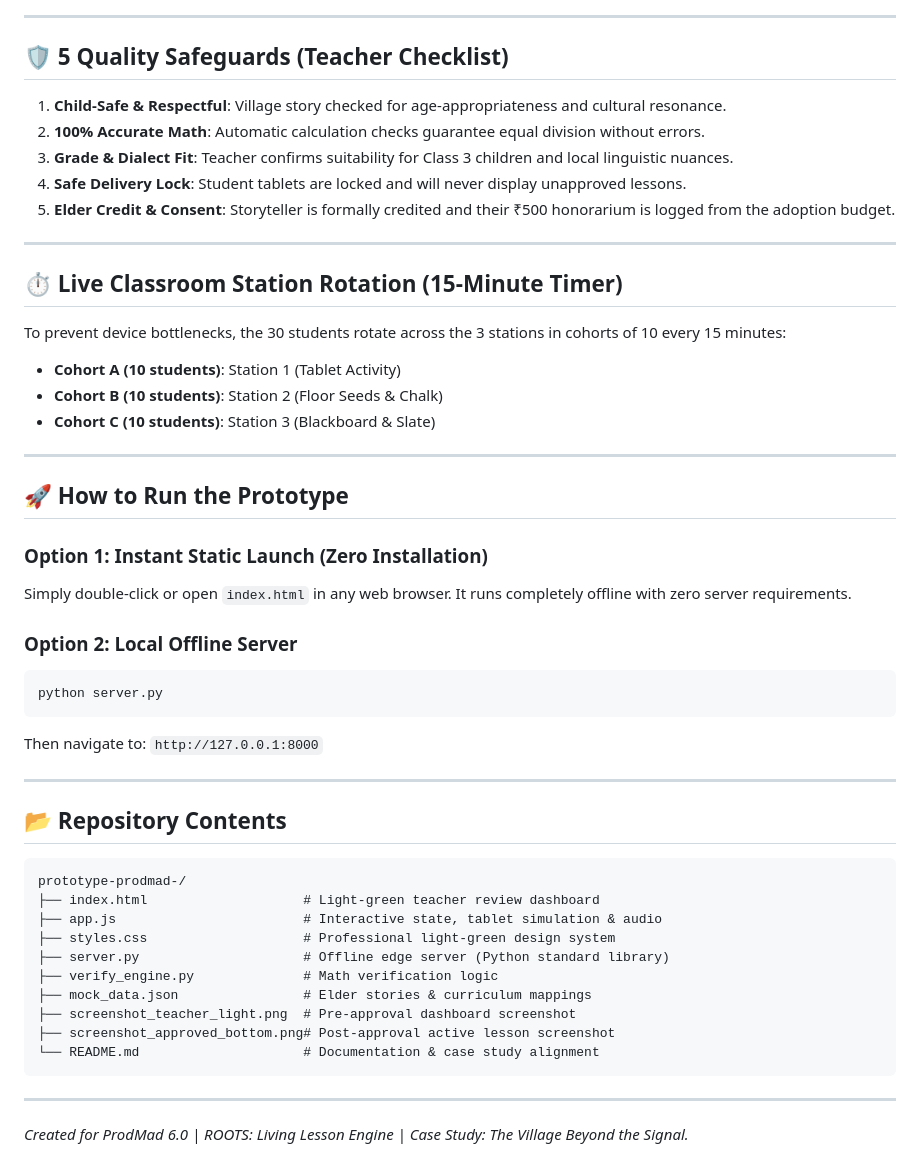
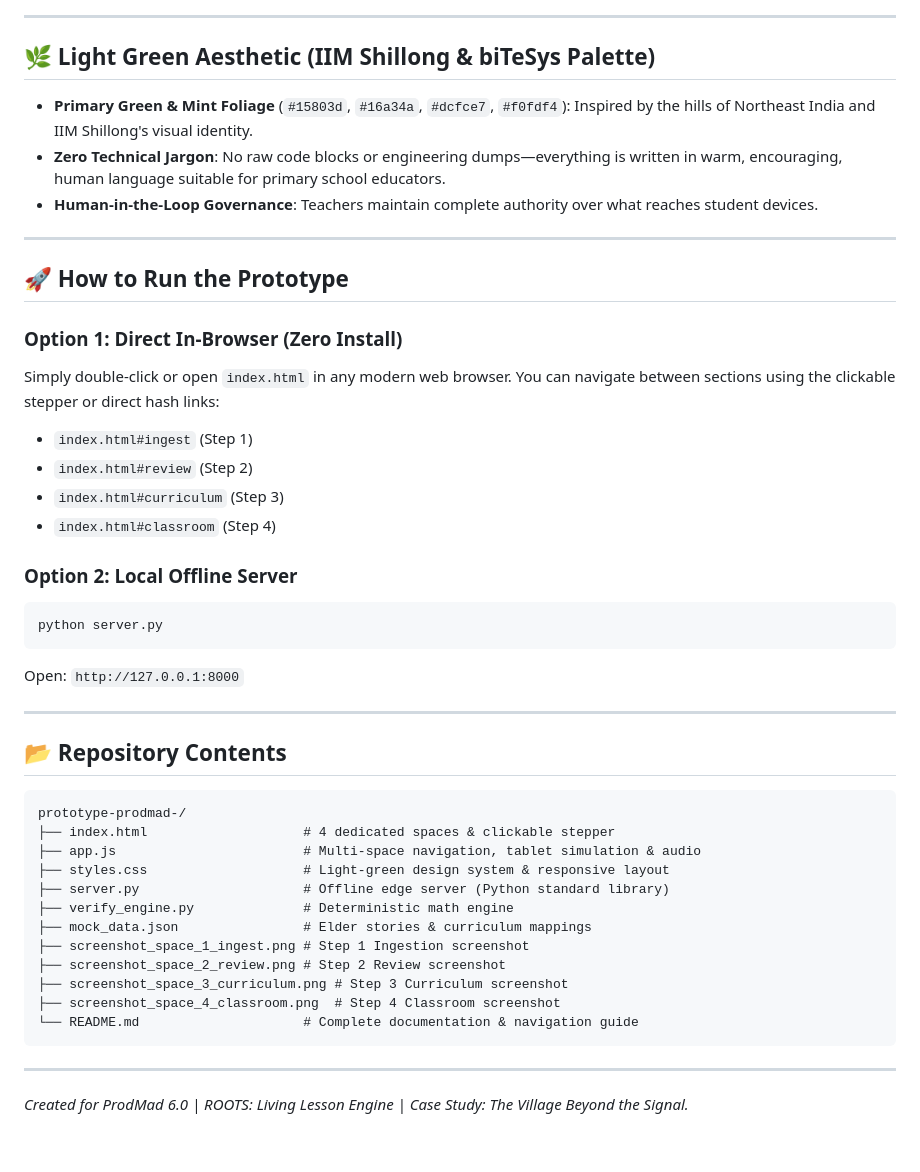
Before and after one commit to Aarryan69/prototype-prodmad-, a Markdown page: README.md, the part around one of its changes. GitHub-like rendering.

````diff
--- a/README.md
+++ b/README.md
@@ -39,48 +36,44 @@ Because the village school has **only 1 shared laptop and 1 tablet for 30 studen
 
 ---
 
-## 🛡️ 5 Quality Safeguards (Teacher Checklist)
-1. **Child-Safe & Respectful**: Village story checked for age-appropriateness and cultural resonance.
-2. **100% Accurate Math**: Automatic calculation checks guarantee equal division without errors.
-3. **Grade & Dialect Fit**: Teacher confirms suitability for Class 3 children and local linguistic nuances.
-4. **Safe Delivery Lock**: Student tablets are locked and will never display unapproved lessons.
-5. **Elder Credit & Consent**: Storyteller is formally credited and their ₹500 honorarium is logged from the adoption budget.
-
----
-
-## ⏱️ Live Classroom Station Rotation (15-Minute Timer)
-To prevent device bottlenecks, the 30 students rotate across the 3 stations in cohorts of 10 every 15 minutes:
-- **Cohort A (10 students)**: Station 1 (Tablet Activity)
-- **Cohort B (10 students)**: Station 2 (Floor Seeds & Chalk)
-- **Cohort C (10 students)**: Station 3 (Blackboard & Slate)
+## 🌿 Light Green Aesthetic (IIM Shillong & biTeSys Palette)
+- **Primary Green & Mint Foliage** (`#15803d`, `#16a34a`, `#dcfce7`, `#f0fdf4`): Inspired by the hills of Northeast India and IIM Shillong's visual identity.
+- **Zero Technical Jargon**: No raw code blocks or engineering dumps—everything is written in warm, encouraging, human language suitable for primary school educators.
+- **Human-in-the-Loop Governance**: Teachers maintain complete authority over what reaches student devices.
 
 ---
 
 ## 🚀 How to Run the Prototype
 
-### Option 1: Instant Static Launch (Zero Installation)
-Simply double-click or open `index.html` in any web browser. It runs completely offline with zero server requirements.
+### Option 1: Direct In-Browser (Zero Install)
+Simply double-click or open `index.html` in any modern web browser. You can navigate between sections using the clickable stepper or direct hash links:
+- `index.html#ingest` (Step 1)
+- `index.html#review` (Step 2)
+- `index.html#curriculum` (Step 3)
+- `index.html#classroom` (Step 4)
 
 ### Option 2: Local Offline Server
 ```bash
 python server.py
 ```
-Then navigate to: `http://127.0.0.1:8000`
+Open: `http://127.0.0.1:8000`
 
 ---
 
 ## 📂 Repository Contents
 ```
 prototype-prodmad-/
-├── index.html                    # Light-green teacher review dashboard
-├── app.js                        # Interactive state, tablet simulation & audio
-├── styles.css                    # Professional light-green design system
+├── index.html                    # 4 dedicated spaces & clickable stepper
+├── app.js                        # Multi-space navigation, tablet simulation & audio
+├── styles.css                    # Light-green design system & responsive layout
 ├── server.py                     # Offline edge server (Python standard library)
-├── verify_engine.py              # Math verification logic
+├── verify_engine.py              # Deterministic math engine
 ├── mock_data.json                # Elder stories & curriculum mappings
-├── screenshot_teacher_light.png  # Pre-approval dashboard screenshot
-├── screenshot_approved_bottom.png# Post-approval active lesson screenshot
-└── README.md                     # Documentation & case study alignment
+├── screenshot_space_1_ingest.png # Step 1 Ingestion screenshot
+├── screenshot_space_2_review.png # Step 2 Review screenshot
+├── screenshot_space_3_curriculum.png # Step 3 Curriculum screenshot
+├── screenshot_space_4_classroom.png  # Step 4 Classroom screenshot
+└── README.md                     # Complete documentation & navigation guide
 ```
 
 ---
````
Also changed, not shown: other parts of README.md (+24 -27 lines), screenshot_space_1_ingest.png (added), screenshot_space_2_review.png (added), screenshot_space_3_curriculum.png (added), screenshot_space_4_classroom.png (added), 3 other files.
